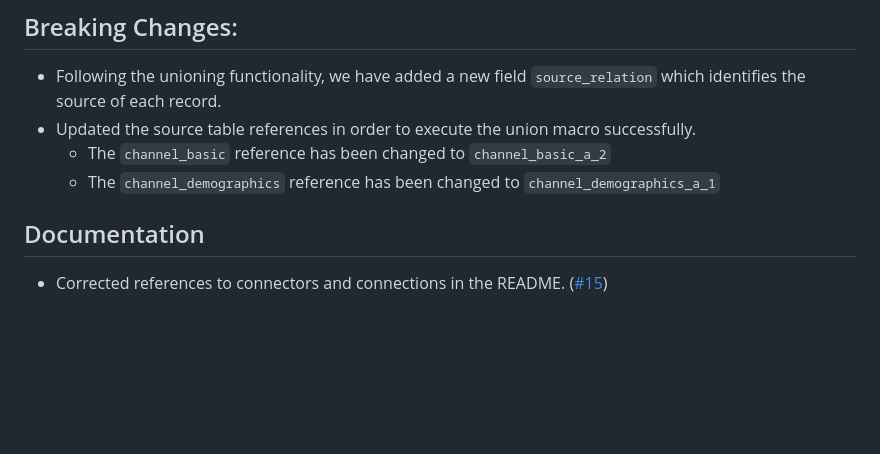
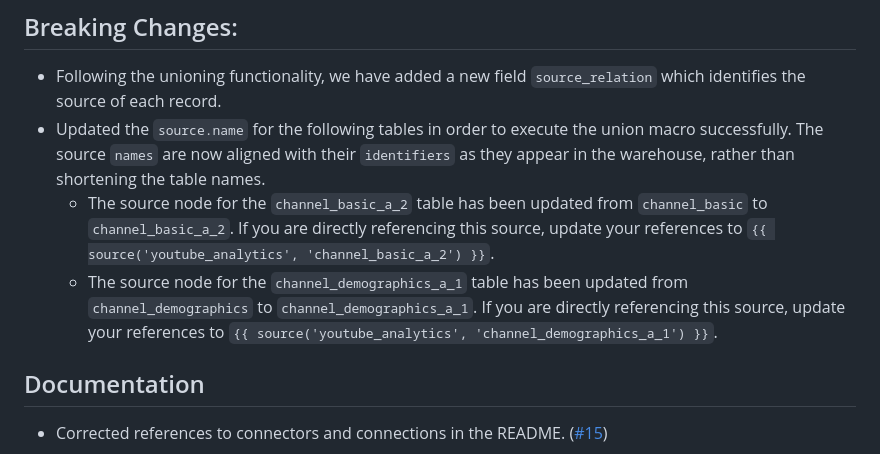
Before and after one commit to fivetran/dbt_youtube_analytics_source, a Markdown page: CHANGELOG.md, the part around the change. Rendered like a GitHub page; blank space fills up the shorter version.

Commit message:
Update CHANGELOG.md
Co-authored-by: Jamie Rodriguez <65564846+fivetran-jamie@users.noreply.github.com>

```diff
--- a/CHANGELOG.md
+++ b/CHANGELOG.md
@@ -6,9 +6,9 @@
 
 ## Breaking Changes:
 - Following the unioning functionality, we have added a new field `source_relation` which identifies the source of each record.
-- Updated the source table references in order to execute the union macro successfully.
-  - The `channel_basic` reference has been changed to `channel_basic_a_2`
-  - The `channel_demographics` reference has been changed to `channel_demographics_a_1`
+- Updated the `source.name` for the following tables in order to execute the union macro successfully. The source `names` are now aligned with their `identifiers` as they appear in the warehouse, rather than shortening the table names.
+  - The source node for the `channel_basic_a_2` table has been updated from `channel_basic` to `channel_basic_a_2`. If you are directly referencing this source, update your references to `{{ source('youtube_analytics', 'channel_basic_a_2') }}`.
+  - The source node for the `channel_demographics_a_1` table has been updated from `channel_demographics` to `channel_demographics_a_1`. If you are directly referencing this source, update your references to `{{ source('youtube_analytics', 'channel_demographics_a_1') }}`.
 
 ## Documentation
 - Corrected references to connectors and connections in the README. ([#15](https://github.com/fivetran/dbt_youtube_analytics_source/pull/15))
```
